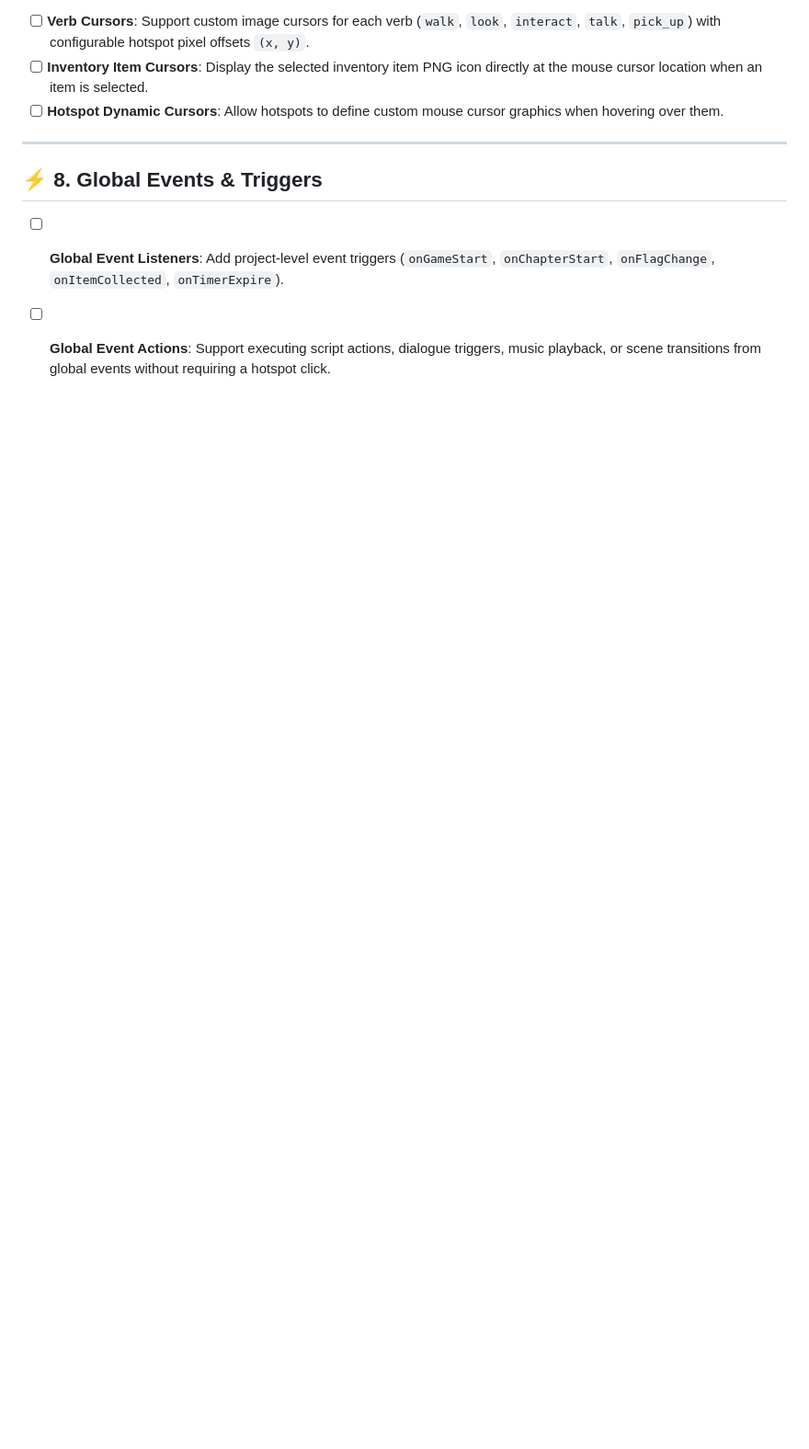
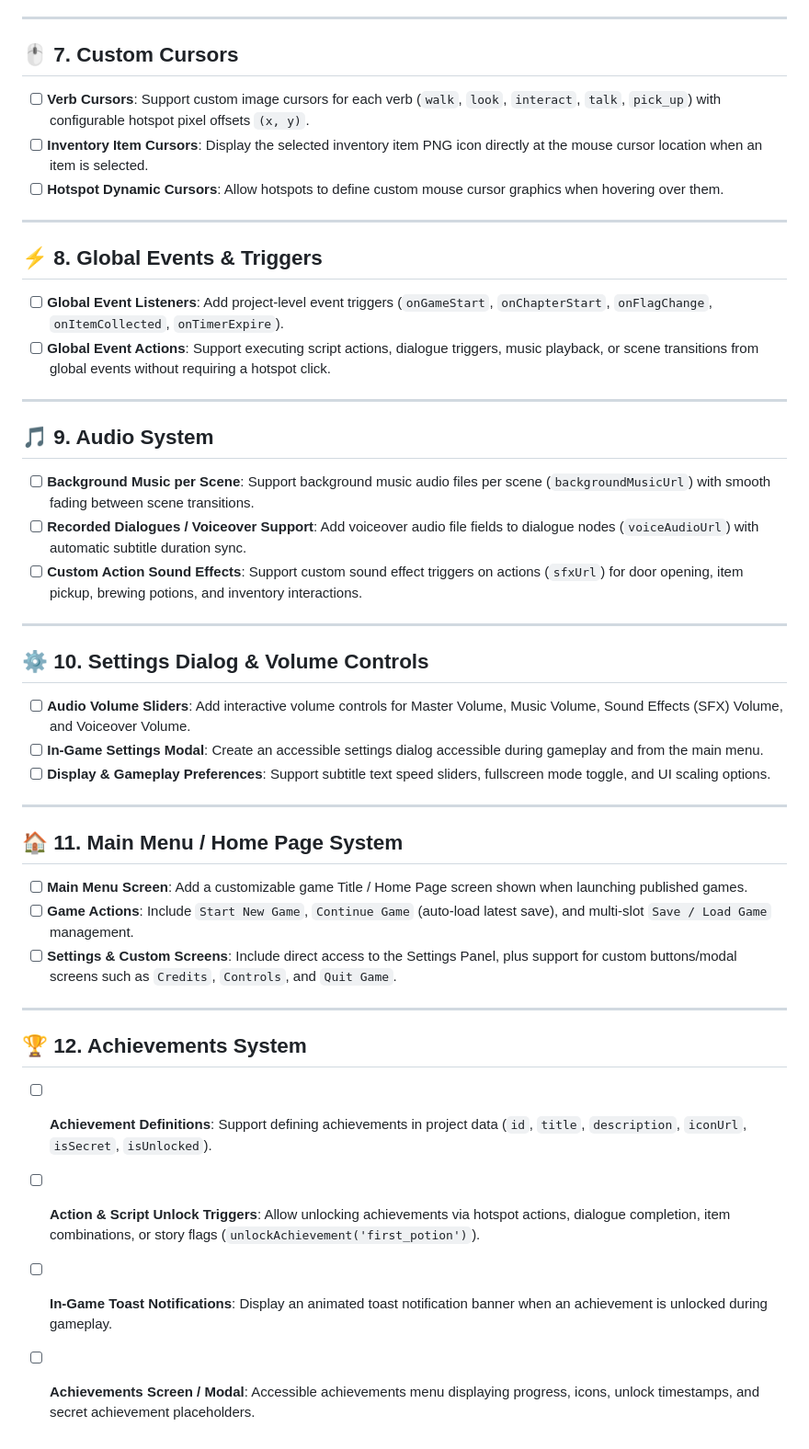
Before and after one commit to WebQuestEngine/WebQuestEngine, a Markdown page: TODO.md, the part around the change. Shown at 92% size. Rendered like a GitHub page; blank space fills up the shorter version.

Commit message:
more TODOs

```diff
--- a/TODO.md
+++ b/TODO.md
@@ -57,3 +57,32 @@ This document tracks upcoming tasks, feature enhancements, and polish items for
 ## ⚡ 8. Global Events & Triggers
 - [ ] **Global Event Listeners**: Add project-level event triggers (`onGameStart`, `onChapterStart`, `onFlagChange`, `onItemCollected`, `onTimerExpire`).
 - [ ] **Global Event Actions**: Support executing script actions, dialogue triggers, music playback, or scene transitions from global events without requiring a hotspot click.
+
+---
+
+## 🎵 9. Audio System
+- [ ] **Background Music per Scene**: Support background music audio files per scene (`backgroundMusicUrl`) with smooth fading between scene transitions.
+- [ ] **Recorded Dialogues / Voiceover Support**: Add voiceover audio file fields to dialogue nodes (`voiceAudioUrl`) with automatic subtitle duration sync.
+- [ ] **Custom Action Sound Effects**: Support custom sound effect triggers on actions (`sfxUrl`) for door opening, item pickup, brewing potions, and inventory interactions.
+
+---
+
+## ⚙️ 10. Settings Dialog & Volume Controls
+- [ ] **Audio Volume Sliders**: Add interactive volume controls for Master Volume, Music Volume, Sound Effects (SFX) Volume, and Voiceover Volume.
+- [ ] **In-Game Settings Modal**: Create an accessible settings dialog accessible during gameplay and from the main menu.
+- [ ] **Display & Gameplay Preferences**: Support subtitle text speed sliders, fullscreen mode toggle, and UI scaling options.
+
+---
+
+## 🏠 11. Main Menu / Home Page System
+- [ ] **Main Menu Screen**: Add a customizable game Title / Home Page screen shown when launching published games.
+- [ ] **Game Actions**: Include `Start New Game`, `Continue Game` (auto-load latest save), and multi-slot `Save / Load Game` management.
+- [ ] **Settings & Custom Screens**: Include direct access to the Settings Panel, plus support for custom buttons/modal screens such as `Credits`, `Controls`, and `Quit Game`.
+
+---
+
+## 🏆 12. Achievements System
+- [ ] **Achievement Definitions**: Support defining achievements in project data (`id`, `title`, `description`, `iconUrl`, `isSecret`, `isUnlocked`).
+- [ ] **Action & Script Unlock Triggers**: Allow unlocking achievements via hotspot actions, dialogue completion, item combinations, or story flags (`unlockAchievement('first_potion')`).
+- [ ] **In-Game Toast Notifications**: Display an animated toast notification banner when an achievement is unlocked during gameplay.
+- [ ] **Achievements Screen / Modal**: Accessible achievements menu displaying progress, icons, unlock timestamps, and secret achievement placeholders.
```
